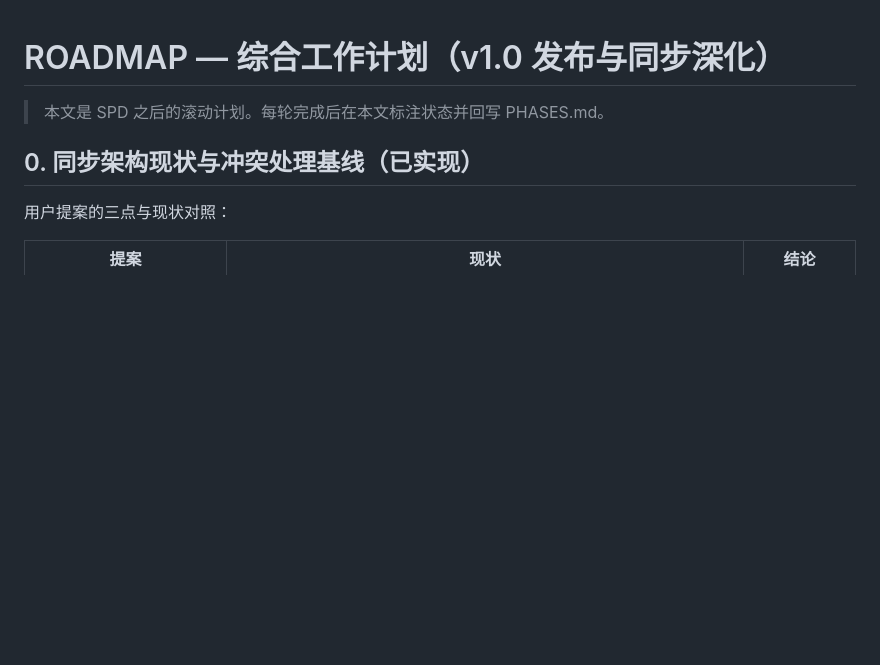
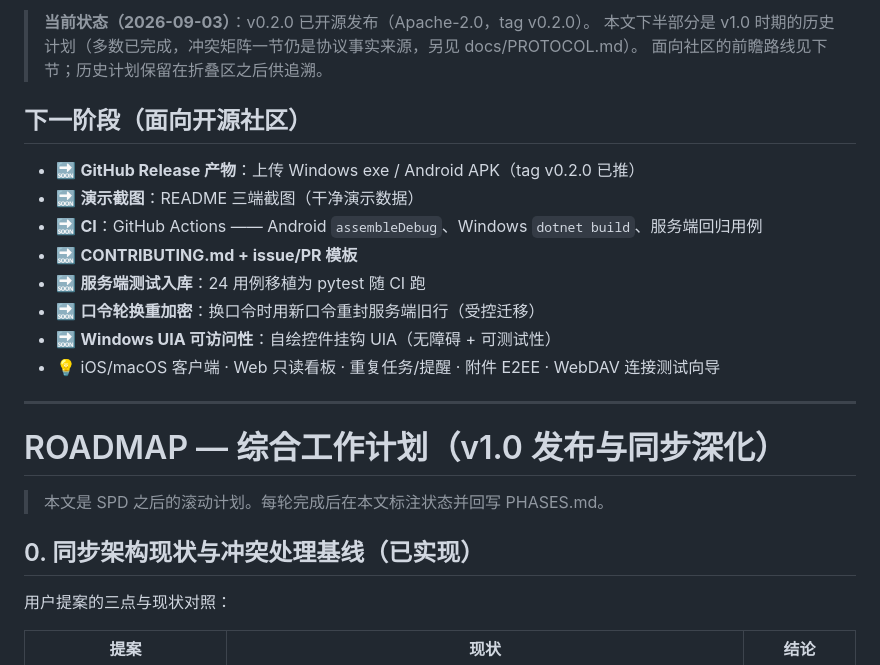
Before and after one commit to Match189/Memodo, a Markdown page: docs/ROADMAP.md, the part around the change. GitHub-like rendering; blank space fills up the shorter version.

Commit message:
docs(roadmap): 顶部加开源后下一阶段路线（Release 产物/CI/口令轮换重加密/UIA），原 v1.0 计划归档保留

```diff
--- a/docs/ROADMAP.md
+++ b/docs/ROADMAP.md
@@ -1,3 +1,19 @@
+> **当前状态（2026-09-03）**：v0.2.0 已开源发布（Apache-2.0，tag v0.2.0）。
+> 本文下半部分是 v1.0 时期的历史计划（多数已完成，冲突矩阵一节仍是协议事实来源，另见 docs/PROTOCOL.md）。
+> 面向社区的前瞻路线见下节；历史计划保留在折叠区之后供追溯。
+
+## 下一阶段（面向开源社区）
+
+- 🔜 **GitHub Release 产物**：上传 Windows exe / Android APK（tag v0.2.0 已推）
+- 🔜 **演示截图**：README 三端截图（干净演示数据）
+- 🔜 **CI**：GitHub Actions —— Android `assembleDebug`、Windows `dotnet build`、服务端回归用例
+- 🔜 **CONTRIBUTING.md + issue/PR 模板**
+- 🔜 **服务端测试入库**：24 用例移植为 pytest 随 CI 跑
+- 🔜 **口令轮换重加密**：换口令时用新口令重封服务端旧行（受控迁移）
+- 🔜 **Windows UIA 可访问性**：自绘控件挂钩 UIA（无障碍 + 可测试性）
+- 💡 iOS/macOS 客户端 · Web 只读看板 · 重复任务/提醒 · 附件 E2EE · WebDAV 连接测试向导
+
+---
 # ROADMAP — 综合工作计划（v1.0 发布与同步深化）
 
 > 本文是 SPD 之后的滚动计划。每轮完成后在本文标注状态并回写 PHASES.md。
```
